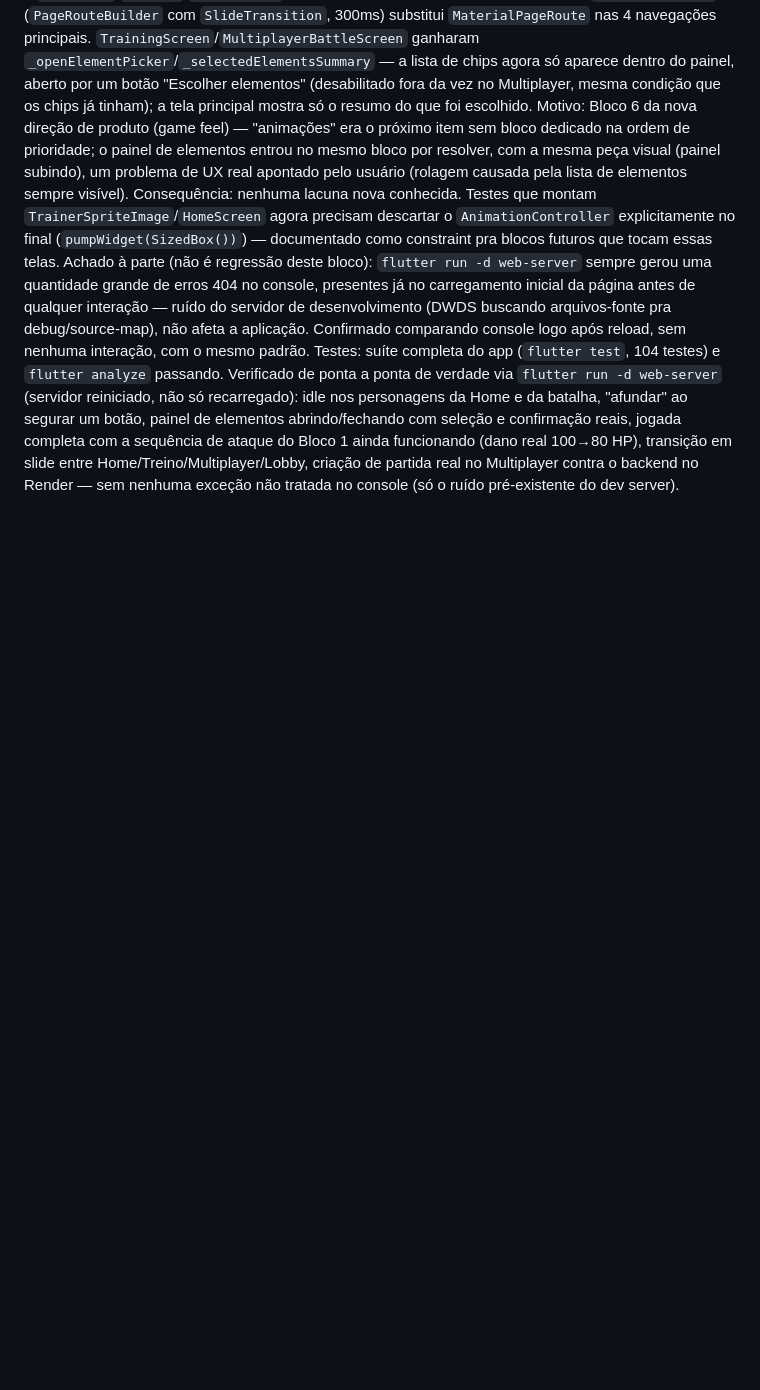
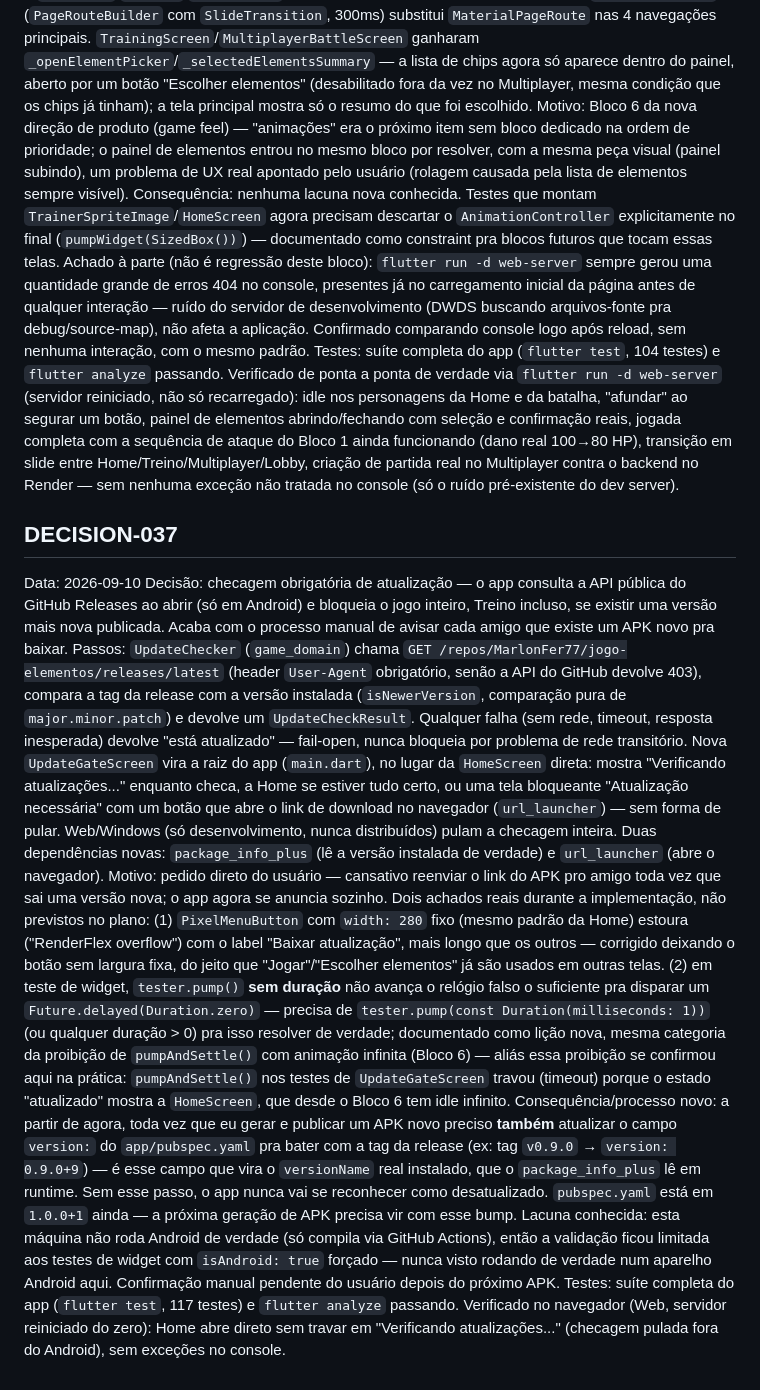
Before and after one commit to MarlonFer77/jogo-elementos, a Markdown page: DECISIONS.md, the part around the change. Rendered like a GitHub page; blank space fills up the shorter version.

Commit message:
Registra DECISION-037 e atualiza TASKS.md (checagem obrigatória de atualização)
Co-Authored-By: Claude Sonnet 5 <noreply@anthropic.com>

```diff
--- a/DECISIONS.md
+++ b/DECISIONS.md
@@ -1103,3 +1103,56 @@ com a sequência de ataque do Bloco 1 ainda funcionando (dano real
 100→80 HP), transição em slide entre Home/Treino/Multiplayer/Lobby, criação
 de partida real no Multiplayer contra o backend no Render — sem nenhuma
 exceção não tratada no console (só o ruído pré-existente do dev server).
+
+## DECISION-037
+Data: 2026-09-10
+Decisão: checagem obrigatória de atualização — o app consulta a API
+pública do GitHub Releases ao abrir (só em Android) e bloqueia o jogo
+inteiro, Treino incluso, se existir uma versão mais nova publicada. Acaba
+com o processo manual de avisar cada amigo que existe um APK novo pra
+baixar.
+Passos: `UpdateChecker` (`game_domain`) chama
+`GET /repos/MarlonFer77/jogo-elementos/releases/latest` (header
+`User-Agent` obrigatório, senão a API do GitHub devolve 403), compara a
+tag da release com a versão instalada (`isNewerVersion`, comparação pura
+de `major.minor.patch`) e devolve um `UpdateCheckResult`. Qualquer falha
+(sem rede, timeout, resposta inesperada) devolve "está atualizado" —
+fail-open, nunca bloqueia por problema de rede transitório. Nova
+`UpdateGateScreen` vira a raiz do app (`main.dart`), no lugar da
+`HomeScreen` direta: mostra "Verificando atualizações..." enquanto checa,
+a Home se estiver tudo certo, ou uma tela bloqueante "Atualização
+necessária" com um botão que abre o link de download no navegador
+(`url_launcher`) — sem forma de pular. Web/Windows (só desenvolvimento,
+nunca distribuídos) pulam a checagem inteira. Duas dependências novas:
+`package_info_plus` (lê a versão instalada de verdade) e `url_launcher`
+(abre o navegador).
+Motivo: pedido direto do usuário — cansativo reenviar o link do APK pro
+amigo toda vez que sai uma versão nova; o app agora se anuncia sozinho.
+Dois achados reais durante a implementação, não previstos no plano:
+(1) `PixelMenuButton` com `width: 280` fixo (mesmo padrão da Home) estoura
+("RenderFlex overflow") com o label "Baixar atualização", mais longo que
+os outros — corrigido deixando o botão sem largura fixa, do jeito que
+"Jogar"/"Escolher elementos" já são usados em outras telas. (2) em teste
+de widget, `tester.pump()` **sem duração** não avança o relógio falso o
+suficiente pra disparar um `Future.delayed(Duration.zero)` — precisa de
+`tester.pump(const Duration(milliseconds: 1))` (ou qualquer duração > 0)
+pra isso resolver de verdade; documentado como lição nova, mesma categoria
+da proibição de `pumpAndSettle()` com animação infinita (Bloco 6) — aliás
+essa proibição se confirmou aqui na prática: `pumpAndSettle()` nos testes
+de `UpdateGateScreen` travou (timeout) porque o estado "atualizado"
+mostra a `HomeScreen`, que desde o Bloco 6 tem idle infinito.
+Consequência/processo novo: a partir de agora, toda vez que eu gerar e
+publicar um APK novo preciso **também** atualizar o campo `version:` do
+`app/pubspec.yaml` pra bater com a tag da release (ex: tag `v0.9.0` →
+`version: 0.9.0+9`) — é esse campo que vira o `versionName` real
+instalado, que o `package_info_plus` lê em runtime. Sem esse passo, o app
+nunca vai se reconhecer como desatualizado. `pubspec.yaml` está em
+`1.0.0+1` ainda — a próxima geração de APK precisa vir com esse bump.
+Lacuna conhecida: esta máquina não roda Android de verdade (só compila via
+GitHub Actions), então a validação ficou limitada aos testes de widget com
+`isAndroid: true` forçado — nunca visto rodando de verdade num aparelho
+Android aqui. Confirmação manual pendente do usuário depois do próximo APK.
+Testes: suíte completa do app (`flutter test`, 117 testes) e `flutter
+analyze` passando. Verificado no navegador (Web, servidor reiniciado do
+zero): Home abre direto sem travar em "Verificando atualizações..."
+(checagem pulada fora do Android), sem exceções no console.
```
Also changed, not shown: TASKS.md (+8 -0 lines).
